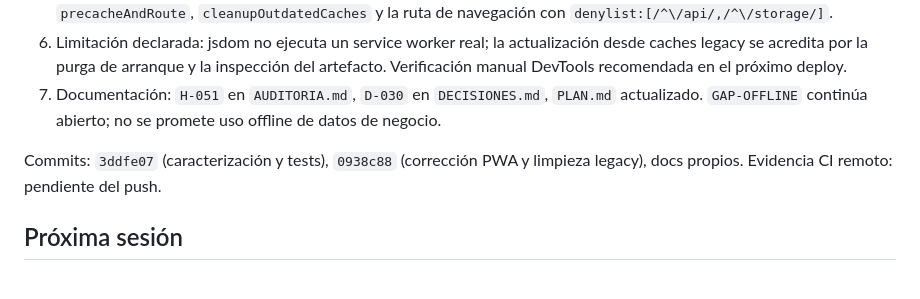
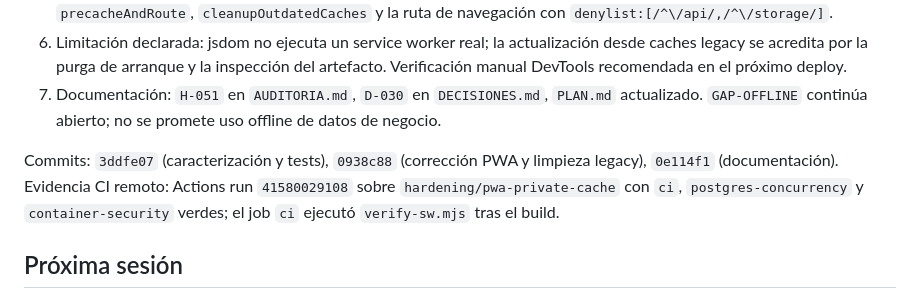
Before and after one commit to tomassalto/pallet-control, a Markdown page: EJECUCION.md, the part around the change. Drawn GitHub-style.

Commit message:
Record green CI run for the PWA cache hardening
Generated with [Devin](https://devin.ai)

Co-Authored-By: Devin <158243242+devin-ai-integration[bot]@users.noreply.github.com>

```diff
--- a/EJECUCION.md
+++ b/EJECUCION.md
@@ -567,7 +567,7 @@ Rama `hardening/pwa-private-cache`, creada desde `origin/hardening/frontend-supp
 6. Limitación declarada: jsdom no ejecuta un service worker real; la actualización desde caches legacy se acredita por la purga de arranque y la inspección del artefacto. Verificación manual DevTools recomendada en el próximo deploy.
 7. Documentación: `H-051` en `AUDITORIA.md`, `D-030` en `DECISIONES.md`, `PLAN.md` actualizado. `GAP-OFFLINE` continúa abierto; no se promete uso offline de datos de negocio.
 
-Commits: `3ddfe07` (caracterización y tests), `0938c88` (corrección PWA y limpieza legacy), docs propios. Evidencia CI remoto: pendiente del push.
+Commits: `3ddfe07` (caracterización y tests), `0938c88` (corrección PWA y limpieza legacy), `0e114f1` (documentación). Evidencia CI remoto: Actions run `41580029108` sobre `hardening/pwa-private-cache` con `ci`, `postgres-concurrency` y `container-security` verdes; el job `ci` ejecutó `verify-sw.mjs` tras el build.
 
 ## Próxima sesión
 
```
Also changed, not shown: AUDITORIA.md (+1 -1 lines).
